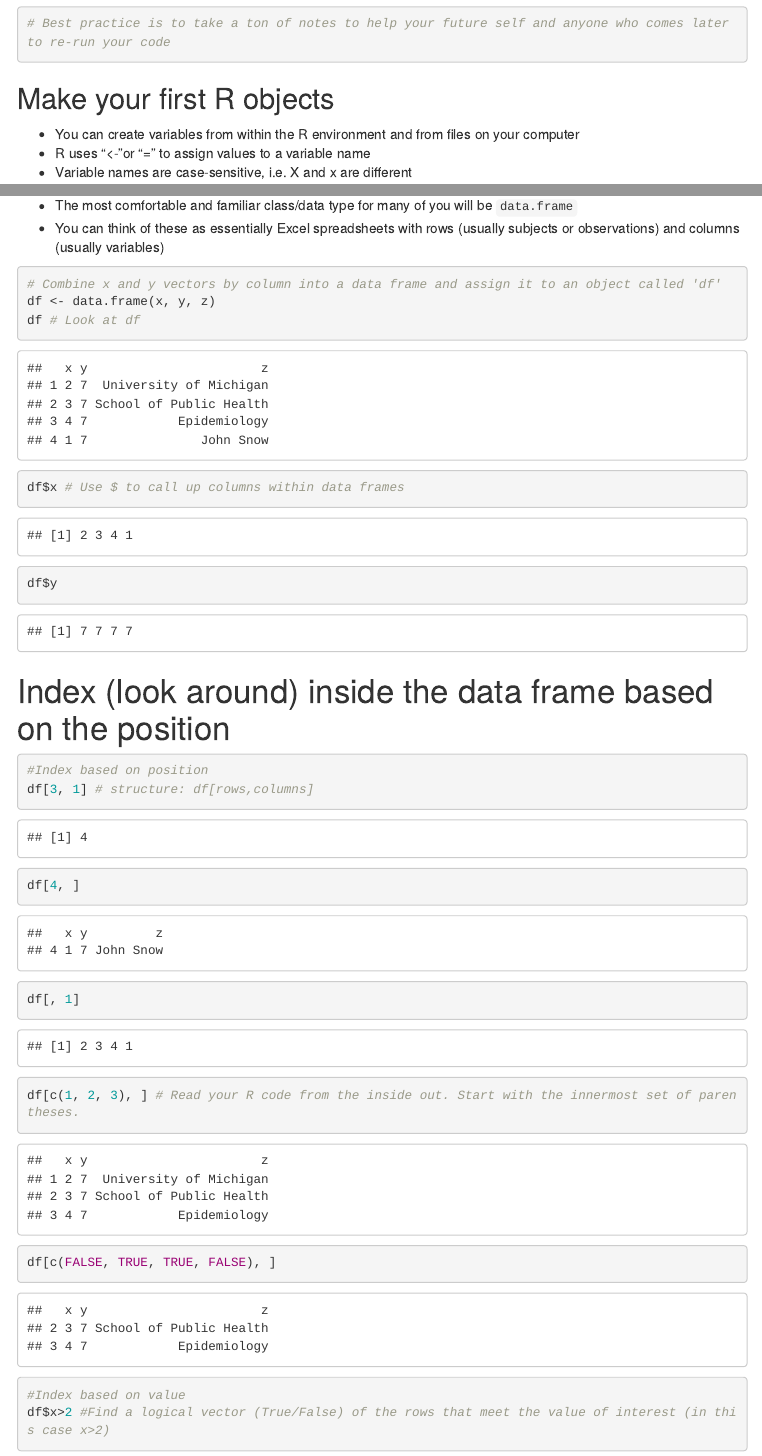
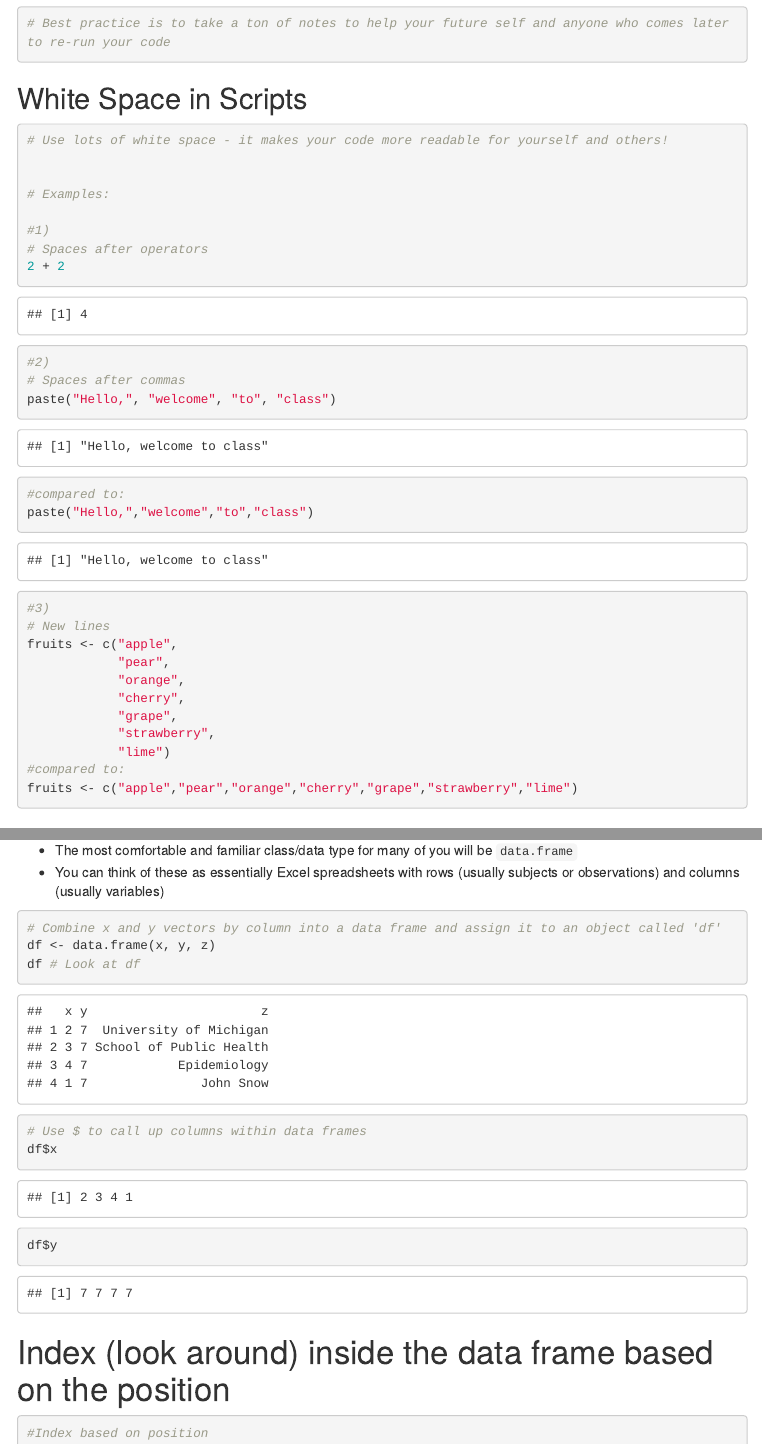
Before and after one commit to bakulski/EPID674_01_Introduction_Class, an R Markdown document (EPID674_Week1_Class.Rmd): the page in a window 1100 px wide, from 1830 px down, and a second part further down, joined at a grey line. Rendered offline with R 4.5, knitr and Pandoc, with nearby package versions; menus at the side of the page are left out.

Commit message:
Updated lesson code to include more white space Added section about using white space

````diff
--- a/EPID674_Week1_Class.Rmd
+++ b/EPID674_Week1_Class.Rmd
@@ -89,6 +92,39 @@ following: 2 + 2 \* 3 / 4 -3 2 \* 3 / 4 \* 2 2\^4 - 1
 # Best practice is to take a ton of notes to help your future self and anyone who comes later to re-run your code
 ```
 
+## White Space in Scripts
+
+```{r comments}
+# Use lots of white space - it makes your code more readable for yourself and others!
+
+
+# Examples:
+
+#1)
+# Spaces after operators
+2 + 2
+
+
+#2)
+# Spaces after commas
+paste("Hello,", "welcome", "to", "class")
+#compared to:
+paste("Hello,","welcome","to","class")
+
+
+#3)
+# New lines
+fruits <- c("apple",
+            "pear",
+            "orange",
+            "cherry",
+            "grape",
+            "strawberry",
+            "lime")
+#compared to:
+fruits <- c("apple","pear","orange","cherry","grape","strawberry","lime")
+```
+
 
 ## Make your first R objects
 * You can create variables from within the R environment and from files on your computer
@@ -199,7 +269,9 @@ seq(from = -1, to = 11, by = 3) # count from -1 to 11 by 3
 # Combine x and y vectors by column into a data frame and assign it to an object called 'df'
 df <- data.frame(x, y, z)
 df # Look at df
-df$x # Use $ to call up columns within data frames
+
+# Use $ to call up columns within data frames
+df$x
 df$y
 ```
 
````
Also changed, not shown: EPID674_Week1_Class.Rmd (44 more changed lines).
